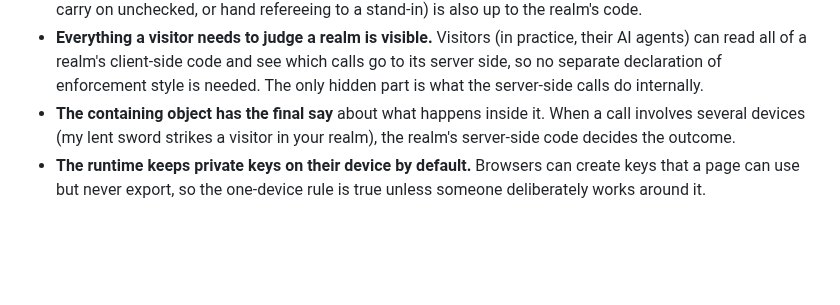
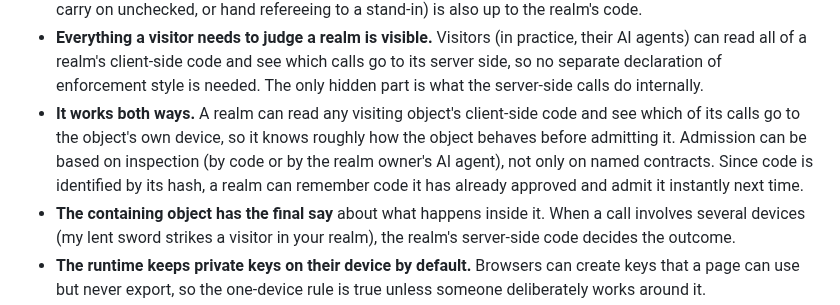
Before and after one commit to freeideas/EndlessMind, a Markdown page: BRAINSTORM.md, the part around the change. Rendered like a GitHub page; blank space fills up the shorter version.

Commit message:
Brainstorm: realms can inspect visiting objects' client-side code
Co-Authored-By: Claude Opus 5.5 <noreply@anthropic.com>

```diff
--- a/BRAINSTORM.md
+++ b/BRAINSTORM.md
@@ -23,6 +23,7 @@ A massively multiplayer world where both the code and the running of that code a
 - **A player can have any number of objects and any number of devices.** Each device is a separate server with its own keys. Moving an object between your own devices is just giving it to yourself.
 - **Enforcement is each realm's choice.** Some realms run entirely on the honor system (client-side rules only); others enforce their rules in server-side code. What happens when a realm's server side goes offline (freeze, carry on unchecked, or hand refereeing to a stand-in) is also up to the realm's code.
 - **Everything a visitor needs to judge a realm is visible.** Visitors (in practice, their AI agents) can read all of a realm's client-side code and see which calls go to its server side, so no separate declaration of enforcement style is needed. The only hidden part is what the server-side calls do internally.
+- **It works both ways.** A realm can read any visiting object's client-side code and see which of its calls go to the object's own device, so it knows roughly how the object behaves before admitting it. Admission can be based on inspection (by code or by the realm owner's AI agent), not only on named contracts. Since code is identified by its hash, a realm can remember code it has already approved and admit it instantly next time.
 - **The containing object has the final say** about what happens inside it. When a call involves several devices (my lent sword strikes a visitor in your realm), the realm's server-side code decides the outcome.
 - **The runtime keeps private keys on their device by default.** Browsers can create keys that a page can use but never export, so the one-device rule is true unless someone deliberately works around it.
 - **The server is small enough to clone and run.** Many interchangeable servers, none in charge.
```
